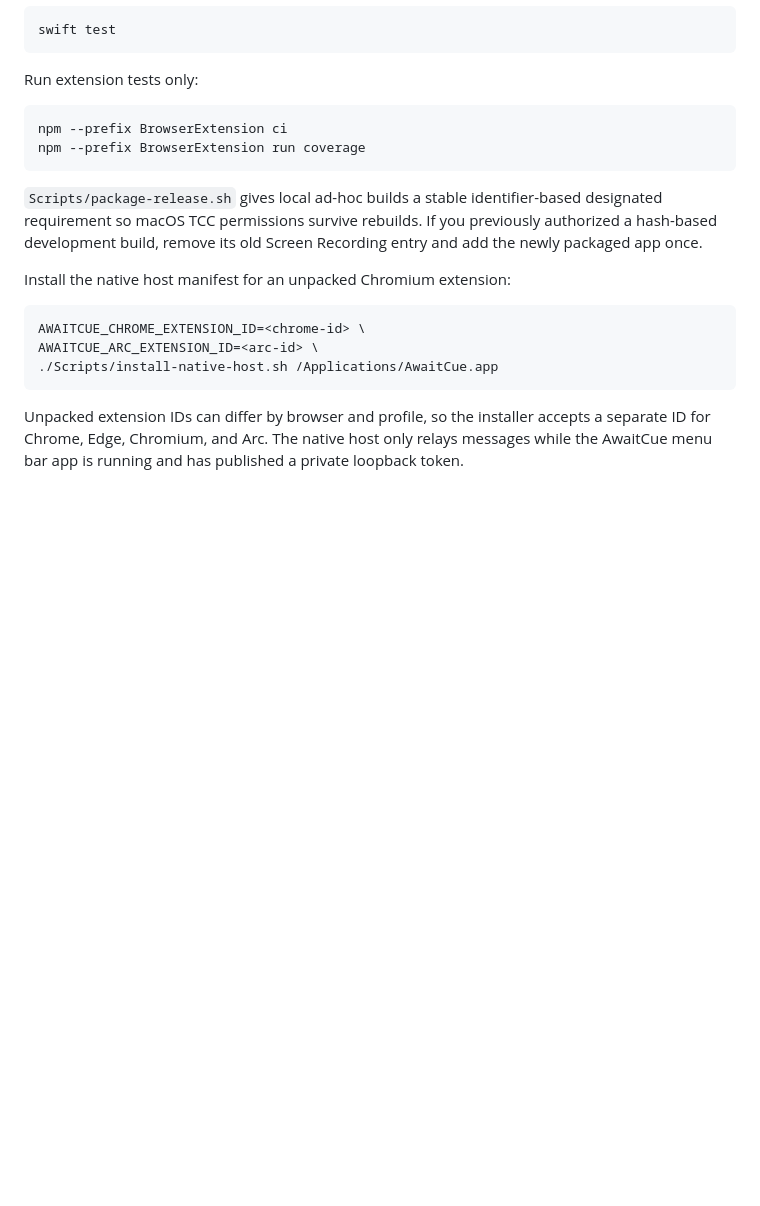
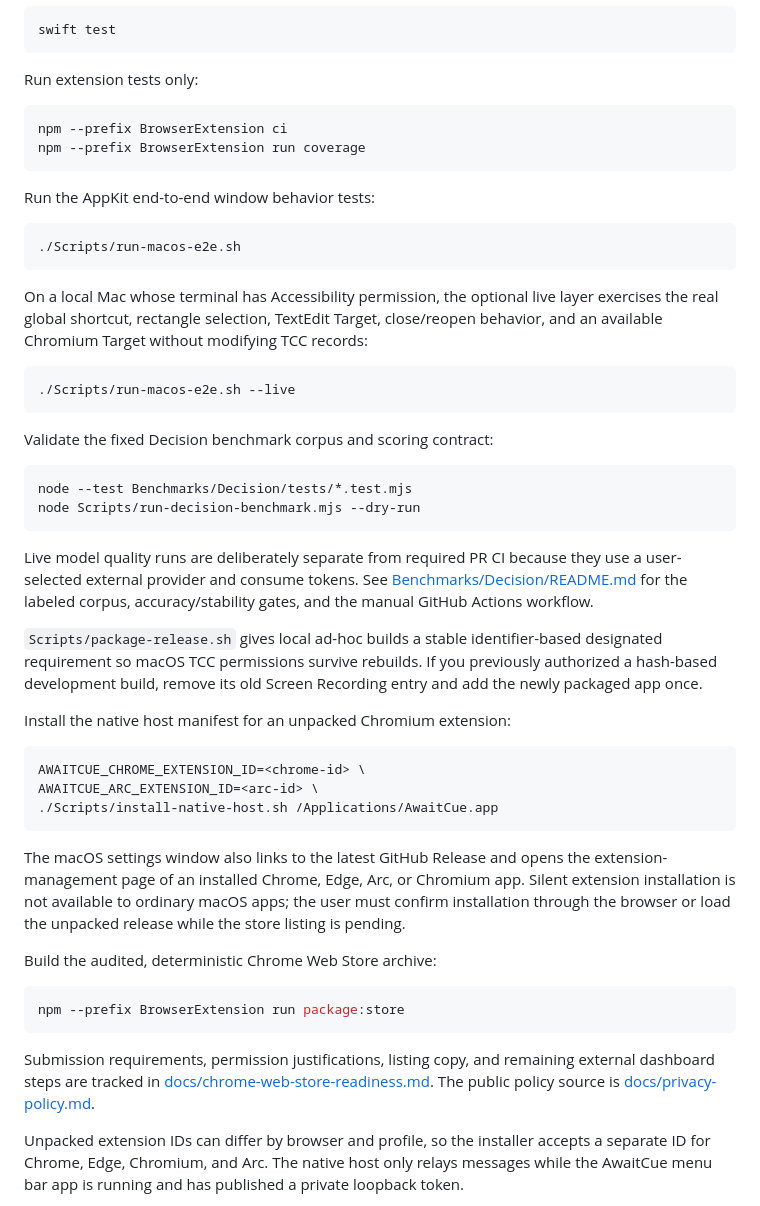
Before and after one commit to lizeyan/AwaitCue, a Markdown page: README.md, the part around the change. Rendered like a GitHub page; blank space fills up the shorter version.

Commit message:
docs: publish extension privacy and release guidance

````diff
--- a/README.md
+++ b/README.md
@@ -80,6 +80,27 @@ npm --prefix BrowserExtension ci
 npm --prefix BrowserExtension run coverage
 ```
 
+Run the AppKit end-to-end window behavior tests:
+
+```bash
+./Scripts/run-macos-e2e.sh
+```
+
+On a local Mac whose terminal has Accessibility permission, the optional live layer exercises the real global shortcut, rectangle selection, TextEdit Target, close/reopen behavior, and an available Chromium Target without modifying TCC records:
+
+```bash
+./Scripts/run-macos-e2e.sh --live
+```
+
+Validate the fixed Decision benchmark corpus and scoring contract:
+
+```bash
+node --test Benchmarks/Decision/tests/*.test.mjs
+node Scripts/run-decision-benchmark.mjs --dry-run
+```
+
+Live model quality runs are deliberately separate from required PR CI because they use a user-selected external provider and consume tokens. See [Benchmarks/Decision/README.md](Benchmarks/Decision/README.md) for the labeled corpus, accuracy/stability gates, and the manual GitHub Actions workflow.
+
 `Scripts/package-release.sh` gives local ad-hoc builds a stable identifier-based designated requirement so macOS TCC permissions survive rebuilds. If you previously authorized a hash-based development build, remove its old Screen Recording entry and add the newly packaged app once.
 
 Install the native host manifest for an unpacked Chromium extension:
@@ -89,6 +110,16 @@ AWAITCUE_CHROME_EXTENSION_ID=<chrome-id> \
 AWAITCUE_ARC_EXTENSION_ID=<arc-id> \
 ./Scripts/install-native-host.sh /Applications/AwaitCue.app
 ```
+
+The macOS settings window also links to the latest GitHub Release and opens the extension-management page of an installed Chrome, Edge, Arc, or Chromium app. Silent extension installation is not available to ordinary macOS apps; the user must confirm installation through the browser or load the unpacked release while the store listing is pending.
+
+Build the audited, deterministic Chrome Web Store archive:
+
+```bash
+npm --prefix BrowserExtension run package:store
+```
+
+Submission requirements, permission justifications, listing copy, and remaining external dashboard steps are tracked in [docs/chrome-web-store-readiness.md](docs/chrome-web-store-readiness.md). The public policy source is [docs/privacy-policy.md](docs/privacy-policy.md).
 
 Unpacked extension IDs can differ by browser and profile, so the installer accepts a separate ID for Chrome, Edge, Chromium, and Arc. The native host only relays messages while the AwaitCue menu bar app is running and has published a private loopback token.
 
````
Also changed, not shown: docs/chrome-web-store-readiness.md (+10 -2 lines), docs/privacy-policy.md (added, +70 -0 lines).
